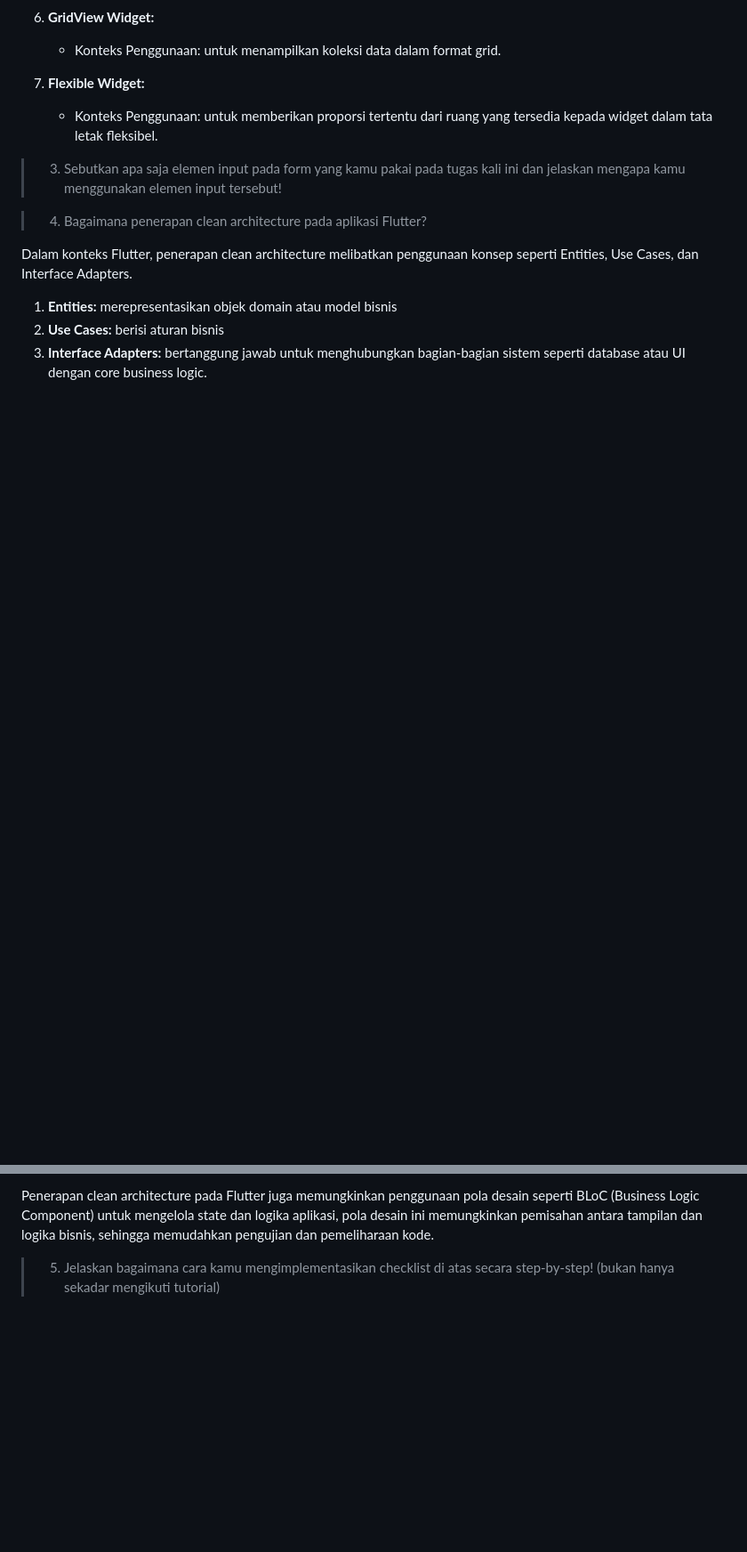
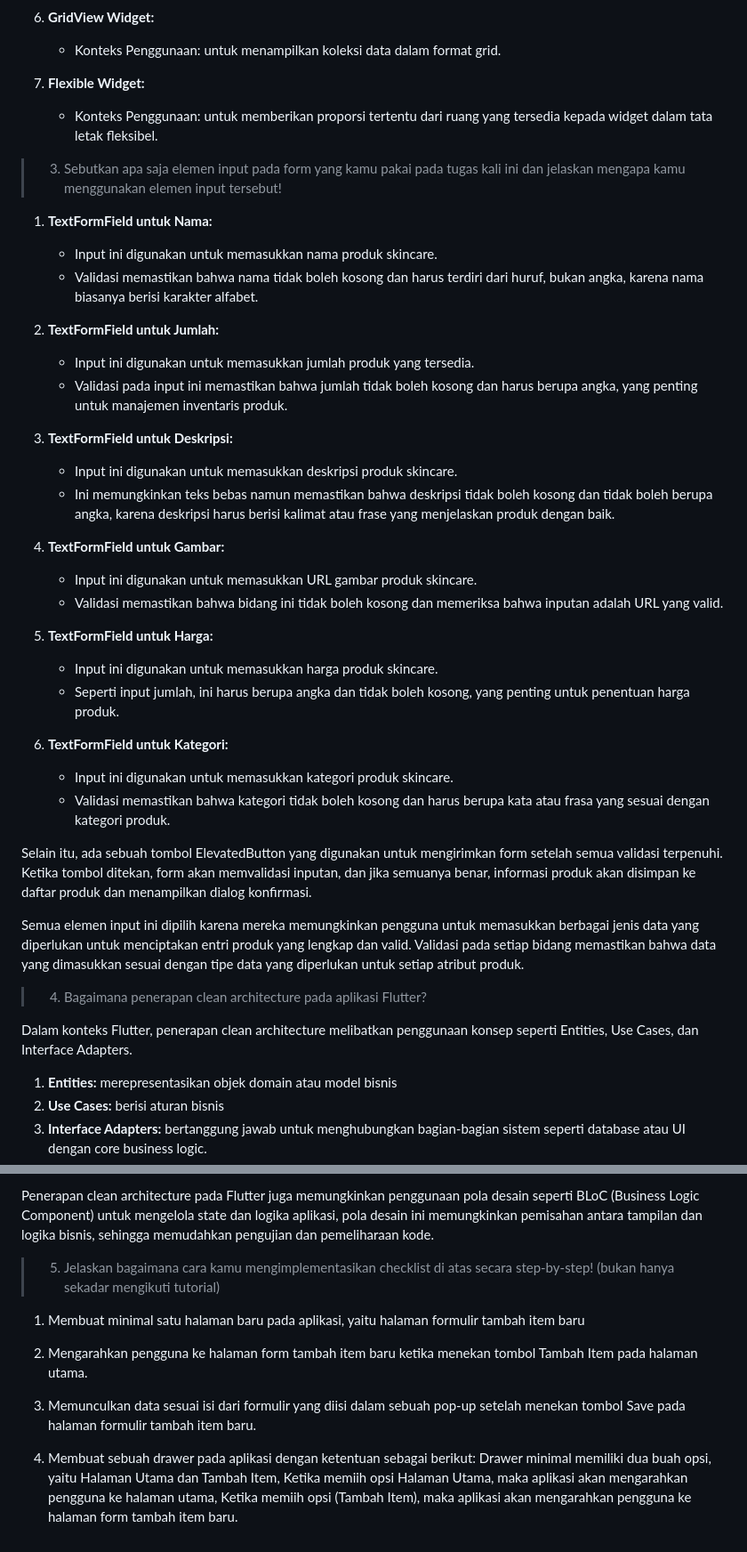
Before and after one commit to amandaoktivia14/skincare-inventory-mobile, a Markdown page: README.md, 2 parts joined by grey strips. Shown: that part at 89% size. Rendered like a GitHub page; blank space fills up the shorter version.

Commit message:
README 8.4

```diff
--- a/README.md
+++ b/README.md
@@ -144,6 +144,34 @@ Contoh penerapan:
 
 >3. Sebutkan apa saja elemen input pada form yang kamu pakai pada tugas kali ini dan jelaskan mengapa kamu menggunakan elemen input tersebut!
 
+1. **TextFormField untuk Nama:**
+   - Input ini digunakan untuk memasukkan nama produk skincare.
+   - Validasi memastikan bahwa nama tidak boleh kosong dan harus terdiri dari huruf, bukan angka, karena nama biasanya berisi karakter alfabet.
+
+2. **TextFormField untuk Jumlah:**
+   - Input ini digunakan untuk memasukkan jumlah produk yang tersedia.
+   - Validasi pada input ini memastikan bahwa jumlah tidak boleh kosong dan harus berupa angka, yang penting untuk manajemen inventaris produk.
+
+3. **TextFormField untuk Deskripsi:**
+   - Input ini digunakan untuk memasukkan deskripsi produk skincare.
+   - Ini memungkinkan teks bebas namun memastikan bahwa deskripsi tidak boleh kosong dan tidak boleh berupa angka, karena deskripsi harus berisi kalimat atau frase yang menjelaskan produk dengan baik.
+
+4. **TextFormField untuk Gambar:**
+   - Input ini digunakan untuk memasukkan URL gambar produk skincare.
+   - Validasi memastikan bahwa bidang ini tidak boleh kosong dan memeriksa bahwa inputan adalah URL yang valid.
+
+5. **TextFormField untuk Harga:**
+   - Input ini digunakan untuk memasukkan harga produk skincare.
+   - Seperti input jumlah, ini harus berupa angka dan tidak boleh kosong, yang penting untuk penentuan harga produk.
+
+6. **TextFormField untuk Kategori:**
+   - Input ini digunakan untuk memasukkan kategori produk skincare.
+   - Validasi memastikan bahwa kategori tidak boleh kosong dan harus berupa kata atau frasa yang sesuai dengan kategori produk.
+
+Selain itu, ada sebuah tombol ElevatedButton yang digunakan untuk mengirimkan form setelah semua validasi terpenuhi. Ketika tombol ditekan, form akan memvalidasi inputan, dan jika semuanya benar, informasi produk akan disimpan ke daftar produk dan menampilkan dialog konfirmasi.
+
+Semua elemen input ini dipilih karena mereka memungkinkan pengguna untuk memasukkan berbagai jenis data yang diperlukan untuk menciptakan entri produk yang lengkap dan valid. Validasi pada setiap bidang memastikan bahwa data yang dimasukkan sesuai dengan tipe data yang diperlukan untuk setiap atribut produk.
+
 >4. Bagaimana penerapan clean architecture pada aplikasi Flutter?
 
  Dalam konteks Flutter, penerapan clean architecture melibatkan penggunaan konsep seperti Entities, Use Cases, dan Interface Adapters.
@@ -154,3 +182,11 @@ Contoh penerapan:
 Penerapan clean architecture pada Flutter juga memungkinkan penggunaan pola desain seperti BLoC (Business Logic Component) untuk mengelola state dan logika aplikasi, pola desain ini memungkinkan pemisahan antara tampilan dan logika bisnis, sehingga memudahkan pengujian dan pemeliharaan kode.
 
 >5. Jelaskan bagaimana cara kamu mengimplementasikan checklist di atas secara step-by-step! (bukan hanya sekadar mengikuti tutorial)
+
+1. Membuat minimal satu halaman baru pada aplikasi, yaitu halaman formulir tambah item baru
+
+2. Mengarahkan pengguna ke halaman form tambah item baru ketika menekan tombol Tambah Item pada halaman utama.
+
+3. Memunculkan data sesuai isi dari formulir yang diisi dalam sebuah pop-up setelah menekan tombol Save pada halaman formulir tambah item baru.
+
+4. Membuat sebuah drawer pada aplikasi dengan ketentuan sebagai berikut: Drawer minimal memiliki dua buah opsi, yaitu Halaman Utama dan Tambah Item, Ketika memiih opsi Halaman Utama, maka aplikasi akan mengarahkan pengguna ke halaman utama, Ketika memiih opsi (Tambah Item), maka aplikasi akan mengarahkan pengguna ke halaman form tambah item baru.
```
